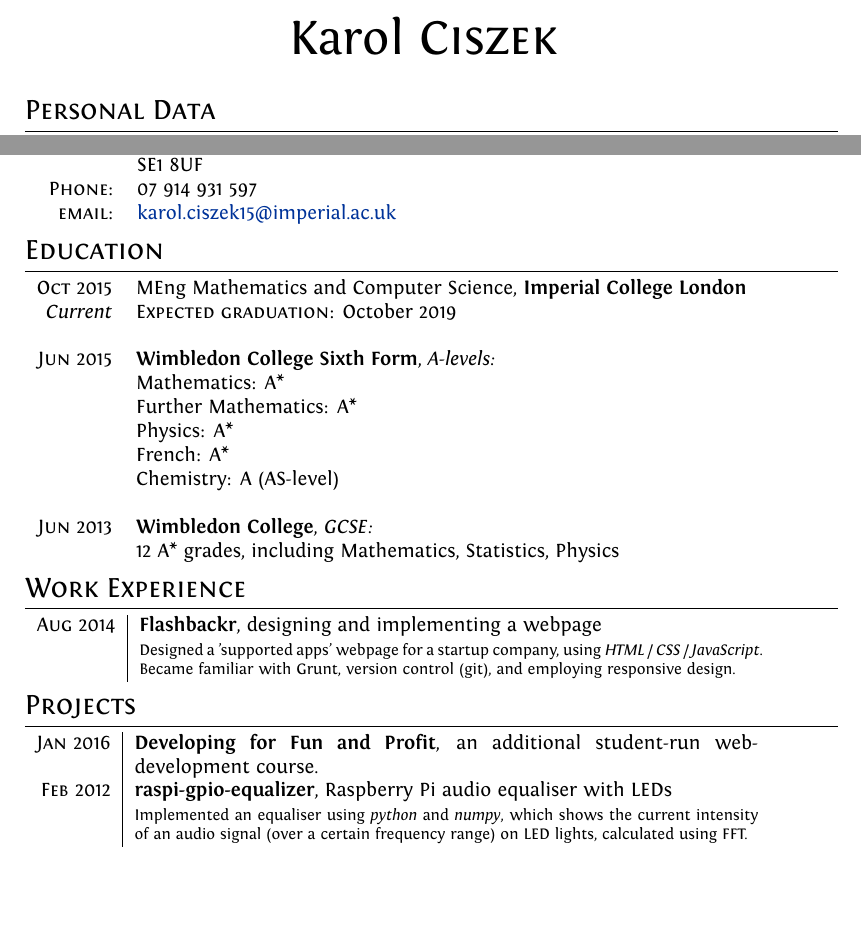
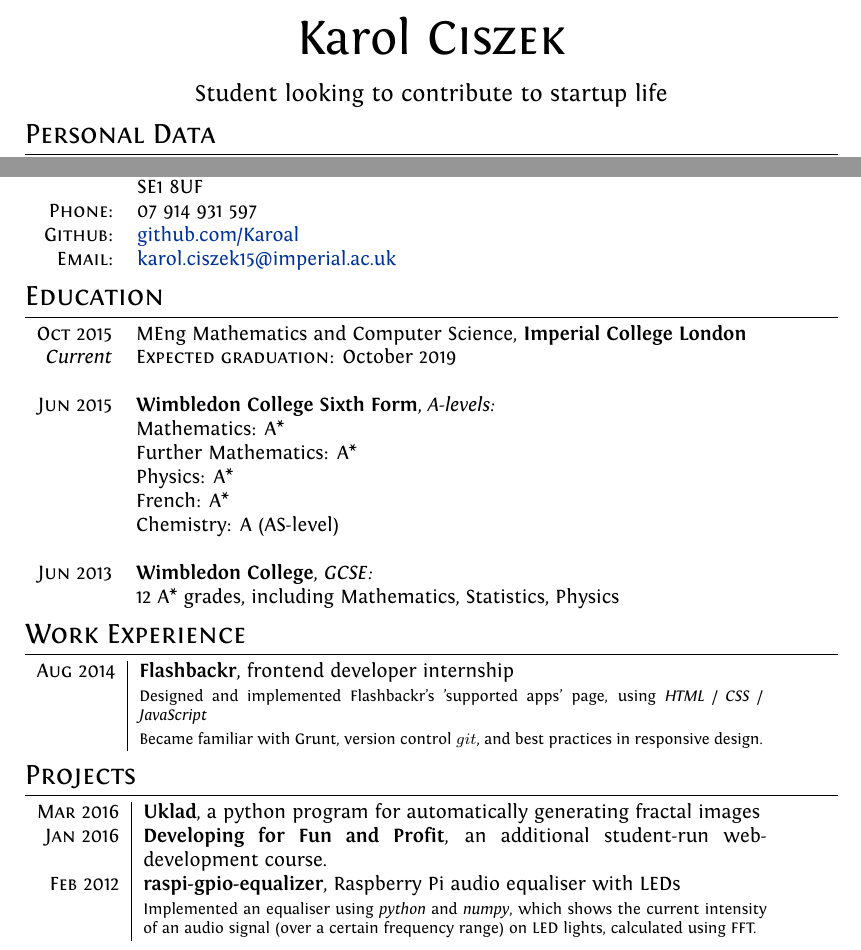
Before and after one commit to Karoal/Uklad, a LaTeX CV (cv.tex): two parts of the page, joined at a grey line, cut so that both start at the same text, the shorter picture padded with empty space. Compiled offline with XeLaTeX.

Commit message:
Finish base of CV
To be branched for different needs

```diff
--- a/cv.tex
+++ b/cv.tex
@@ -67,20 +67,21 @@ ItalicFont = Fontin-Italic.otf
 
 %--------------------TITLE-------------
 \par{\centering
-		{\Huge Karol \textsc{Ciszek}
-	}\bigskip\par}
+        {\Huge Karol \textsc{Ciszek}\\
+    }\bigskip}
+    \par{\centering{\large Student looking to contribute to startup life}\\}
 
 %--------------------SECTIONS-----------------------------------
 %Section: Personal Data
 % Add Github account?
 \section{Personal Data}
-
 \begin{tabular}{rl}
     \textsc{Address:} & Xenia, 2 Secker Street\\
                       & London, United Kingdom\\
                       & SE1 8UF\\
     \textsc{Phone:}   & 07 914 931 597\\
-    \textsc{email:}   & \href{mailto:karol.ciszek15@imperial.ac.uk}{karol.ciszek15@imperial.ac.uk}
+    \textsc{Github:}  & \href{http://github.com/Karoal}{github.com/Karoal}\\
+    \textsc{Email:}   & \href{mailto:karol.ciszek15@imperial.ac.uk}{karol.ciszek15@imperial.ac.uk}
 \end{tabular}
 
 %Section: Education
@@ -103,13 +104,14 @@ ItalicFont = Fontin-Italic.otf
 %Section: Work Experience
 \section{Work Experience}
 \begin{tabular}{r|p{11cm}}
-    \textsc{Aug} 2014 & \textbf{Flashbackr}, designing and implementing a webpage\\
-                      & \footnotesize{Designed a 'supported apps' webpage for a startup company, using \emph{HTML / CSS / JavaScript}.
-                        Became familiar with Grunt, version control (git), and employing responsive design.}
+    \textsc{Aug} 2014 & \textbf{Flashbackr}, frontend developer internship\\
+                      & \footnotesize{Designed and implemented Flashbackr's 'supported apps' page, using \emph{HTML / CSS / JavaScript}}\\
+                      & \footnotesize{Became familiar with Grunt, version control \(git\), and best practices in responsive design.}
 \end{tabular}
 
 \section{Projects}
 \begin{tabular}{r|p{11cm}}
+    \textsc{Mar} 2016 & \textbf{Uklad}, a python program for automatically generating fractal images\\
     \textsc{Jan} 2016 & \textbf{Developing for Fun and Profit}, an additional student-run web-development course.\\
     \textsc{Feb} 2012 & \textbf{raspi-gpio-equalizer}, Raspberry Pi audio equaliser with LEDs\\
                       & \footnotesize{Implemented an equaliser using \emph{python} and \emph{numpy}, which shows the
```
